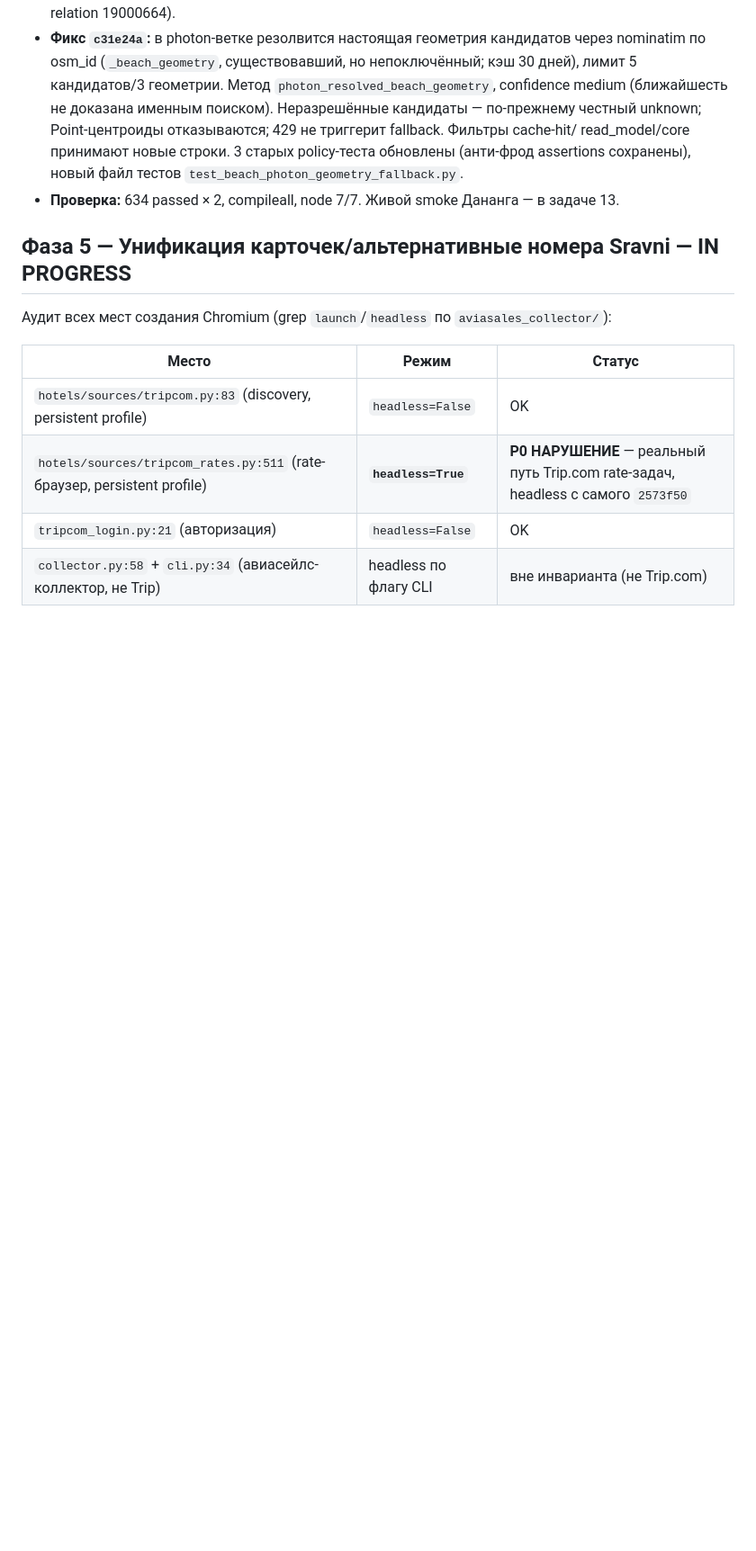
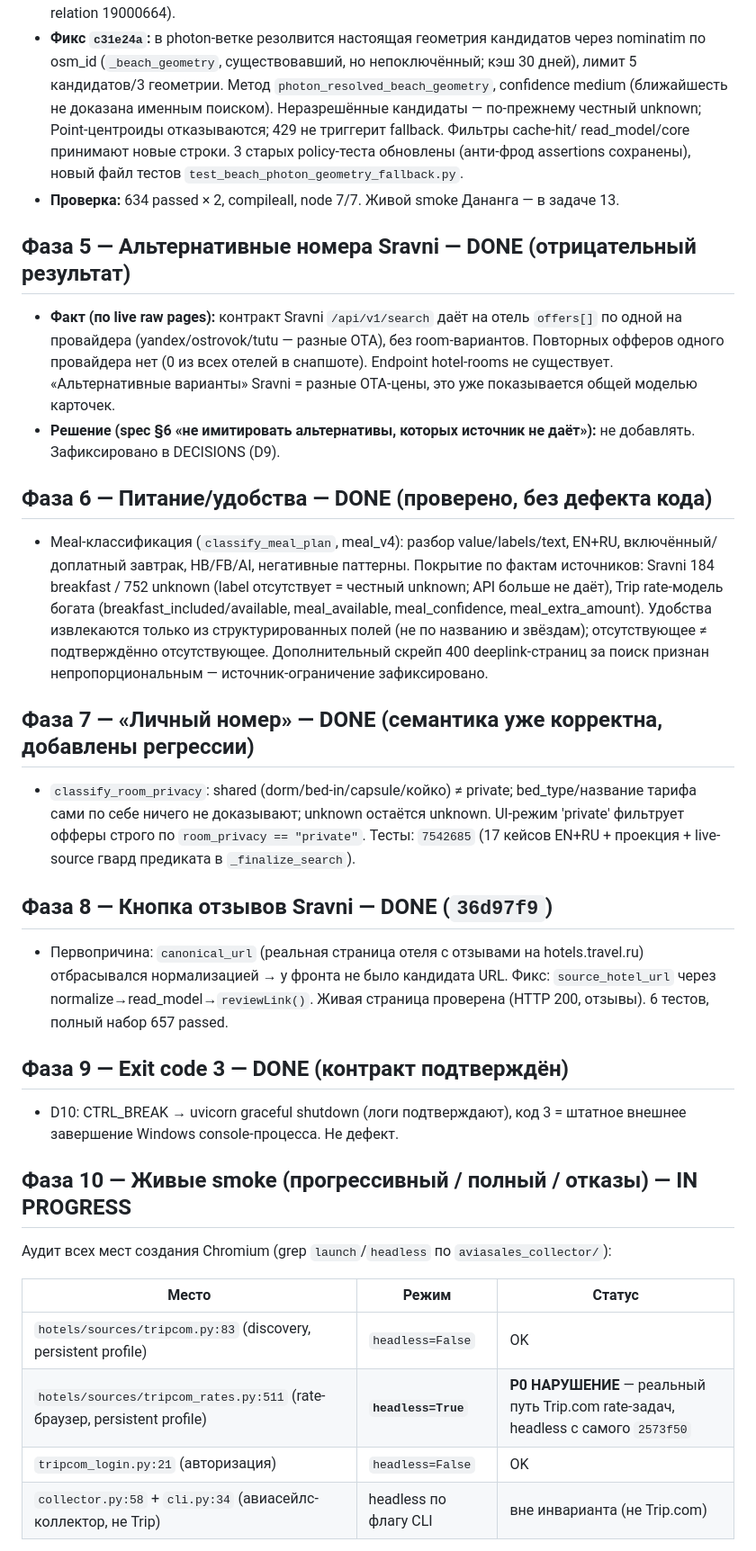
Before and after one commit to kirill-kzzkzok/hotel-metasearch, a Markdown page: docs/production-readiness/STATUS.md, the part around the change. Shown at 90% size. Rendered like a GitHub page; blank space fills up the shorter version.

Commit message:
docs: record phases 5-9 (Sravni variants, meals, privacy, reviews, exit codes)

```diff
--- a/docs/production-readiness/STATUS.md
+++ b/docs/production-readiness/STATUS.md
@@ -73,7 +73,46 @@
   assertions сохранены), новый файл тестов `test_beach_photon_geometry_fallback.py`.
 - **Проверка:** 634 passed × 2, compileall, node 7/7. Живой smoke Дананга — в задаче 13.
 
-## Фаза 5 — Унификация карточек/альтернативные номера Sravni — IN PROGRESS
+## Фаза 5 — Альтернативные номера Sravni — DONE (отрицательный результат)
+
+- **Факт (по live raw pages):** контракт Sravni `/api/v1/search` даёт на отель
+  `offers[]` по одной на провайдера (yandex/ostrovok/tutu — разные OTA), без room-вариантов.
+  Повторных офферов одного провайдера нет (0 из всех отелей в снапшоте). Endpoint
+  hotel-rooms не существует. «Альтернативные варианты» Sravni = разные OTA-цены, это уже
+  показывается общей моделью карточек.
+- **Решение (spec §6 «не имитировать альтернативы, которых источник не даёт»):** не
+  добавлять. Зафиксировано в DECISIONS (D9).
+
+## Фаза 6 — Питание/удобства — DONE (проверено, без дефекта кода)
+
+- Meal-классификация (`classify_meal_plan`, meal_v4): разбор value/labels/text, EN+RU,
+  включённый/доплатный завтрак, HB/FB/AI, негативные паттерны. Покрытие по фактам источников:
+  Sravni 184 breakfast / 752 unknown (label отсутствует = честный unknown; API больше не даёт),
+  Trip rate-модель богата (breakfast_included/available, meal_available, meal_confidence,
+  meal_extra_amount). Удобства извлекаются только из структурированных полей (не по названию
+  и звёздам); отсутствующее ≠ подтверждённо отсутствующее. Дополнительный скрейп 400
+  deeplink-страниц за поиск признан непропорциональным — источник-ограничение зафиксировано.
+
+## Фаза 7 — «Личный номер» — DONE (семантика уже корректна, добавлены регрессии)
+
+- `classify_room_privacy`: shared (dorm/bed-in/capsule/койко) ≠ private; bed_type/название
+  тарифа сами по себе ничего не доказывают; unknown остаётся unknown. UI-режим 'private'
+  фильтрует офферы строго по `room_privacy == "private"`. Тесты: `7542685`
+  (17 кейсов EN+RU + проекция + live-source гвард предиката в `_finalize_search`).
+
+## Фаза 8 — Кнопка отзывов Sravni — DONE (`36d97f9`)
+
+- Первопричина: `canonical_url` (реальная страница отеля с отзывами на hotels.travel.ru)
+  отбрасывался нормализацией → у фронта не было кандидата URL. Фикс: `source_hotel_url`
+  через normalize→read_model→`reviewLink()`. Живая страница проверена (HTTP 200, отзывы).
+  6 тестов, полный набор 657 passed.
+
+## Фаза 9 — Exit code 3 — DONE (контракт подтверждён)
+
+- D10: CTRL_BREAK → uvicorn graceful shutdown (логи подтверждают), код 3 = штатное внешнее
+  завершение Windows console-процесса. Не дефект.
+
+## Фаза 10 — Живые smoke (прогрессивный / полный / отказы) — IN PROGRESS
 
 Аудит всех мест создания Chromium (grep `launch`/`headless` по `aviasales_collector/`):
 
```
Also changed, not shown: docs/production-readiness/DECISIONS.md (+26 -0 lines).
